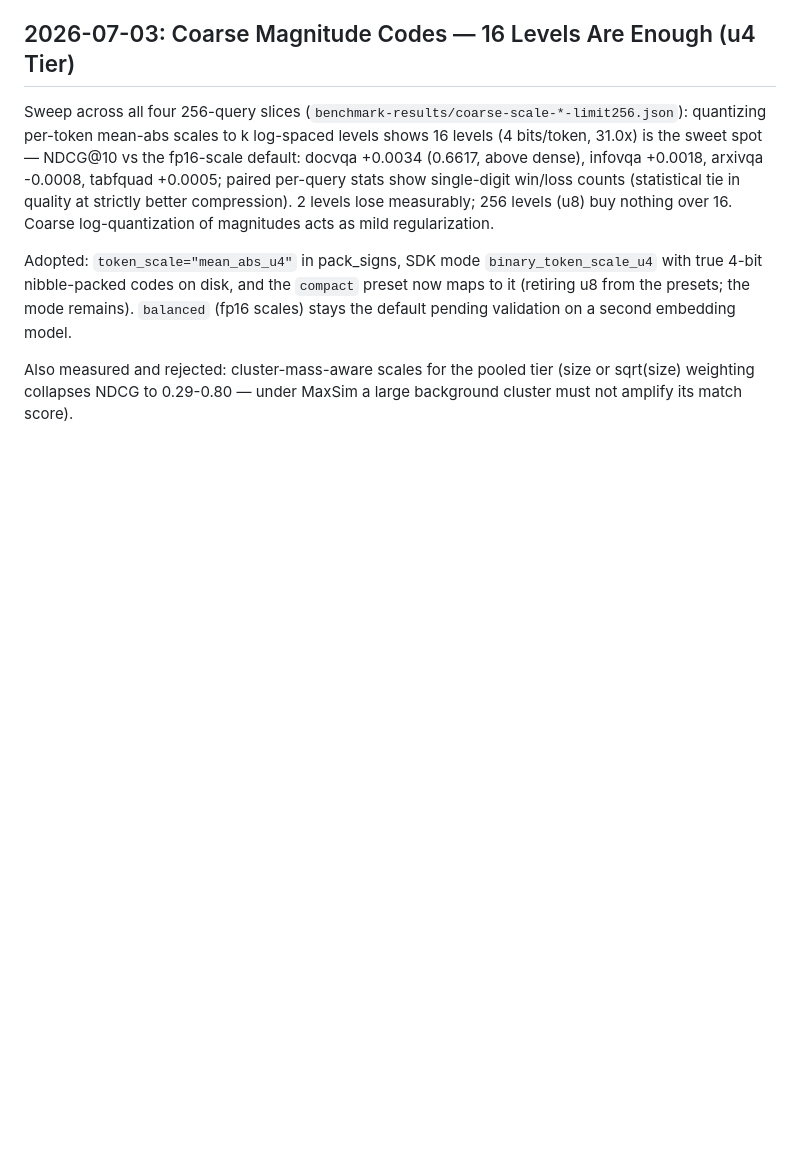
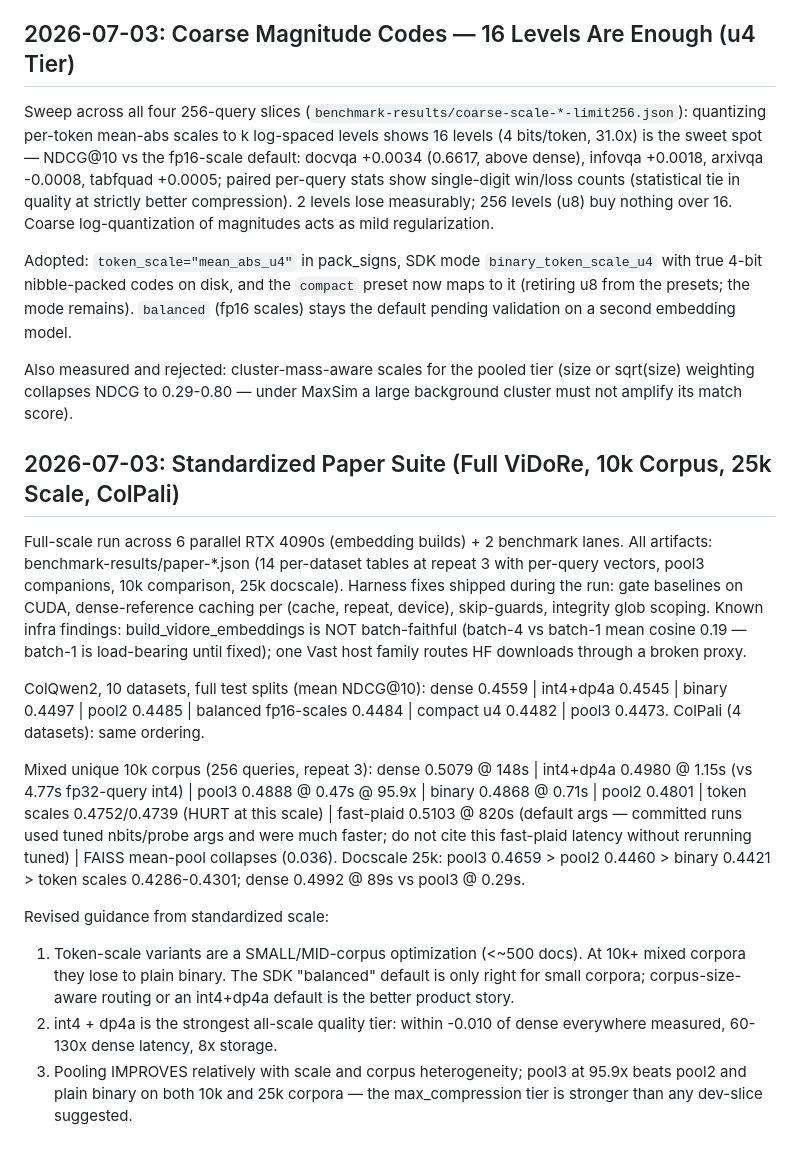
Before and after one commit to Aryagm/maxsim, a Markdown page: docs/gpu_optimization.md, the part around the change. Drawn GitHub-style; blank space fills up the shorter version.

Commit message:
docs+bench: standardized paper suite results (10k/25k + revised tier guidance)
Co-Authored-By: Claude Fable 5 <noreply@anthropic.com>

```diff
--- a/docs/gpu_optimization.md
+++ b/docs/gpu_optimization.md
@@ -662,3 +662,39 @@ second embedding model.
 Also measured and rejected: cluster-mass-aware scales for the pooled tier
 (size or sqrt(size) weighting collapses NDCG to 0.29-0.80 — under MaxSim a
 large background cluster must not amplify its match score).
+
+## 2026-07-03: Standardized Paper Suite (Full ViDoRe, 10k Corpus, 25k Scale, ColPali)
+
+Full-scale run across 6 parallel RTX 4090s (embedding builds) + 2 benchmark
+lanes. All artifacts: benchmark-results/paper-*.json (14 per-dataset tables at
+repeat 3 with per-query vectors, pool3 companions, 10k comparison, 25k
+docscale). Harness fixes shipped during the run: gate baselines on CUDA,
+dense-reference caching per (cache, repeat, device), skip-guards, integrity
+glob scoping. Known infra findings: build_vidore_embeddings is NOT
+batch-faithful (batch-4 vs batch-1 mean cosine 0.19 — batch-1 is load-bearing
+until fixed); one Vast host family routes HF downloads through a broken proxy.
+
+ColQwen2, 10 datasets, full test splits (mean NDCG@10): dense 0.4559 |
+int4+dp4a 0.4545 | binary 0.4497 | pool2 0.4485 | balanced fp16-scales 0.4484
+| compact u4 0.4482 | pool3 0.4473. ColPali (4 datasets): same ordering.
+
+Mixed unique 10k corpus (256 queries, repeat 3): dense 0.5079 @ 148s |
+int4+dp4a 0.4980 @ 1.15s (vs 4.77s fp32-query int4) | pool3 0.4888 @ 0.47s @
+95.9x | binary 0.4868 @ 0.71s | pool2 0.4801 | token scales 0.4752/0.4739
+(HURT at this scale) | fast-plaid 0.5103 @ 820s (default args — committed
+runs used tuned nbits/probe args and were much faster; do not cite this
+fast-plaid latency without rerunning tuned) | FAISS mean-pool collapses
+(0.036). Docscale 25k: pool3 0.4659 > pool2 0.4460 > binary 0.4421 >
+token scales 0.4286-0.4301; dense 0.4992 @ 89s vs pool3 @ 0.29s.
+
+Revised guidance from standardized scale:
+
+1. Token-scale variants are a SMALL/MID-corpus optimization (<~500 docs).
+   At 10k+ mixed corpora they lose to plain binary. The SDK "balanced"
+   default is only right for small corpora; corpus-size-aware routing or an
+   int4+dp4a default is the better product story.
+2. int4 + dp4a is the strongest all-scale quality tier: within -0.010 of
+   dense everywhere measured, 60-130x dense latency, 8x storage.
+3. Pooling IMPROVES relatively with scale and corpus heterogeneity; pool3 at
+   95.9x beats pool2 and plain binary on both 10k and 25k corpora — the
+   max_compression tier is stronger than any dev-slice suggested.
```
